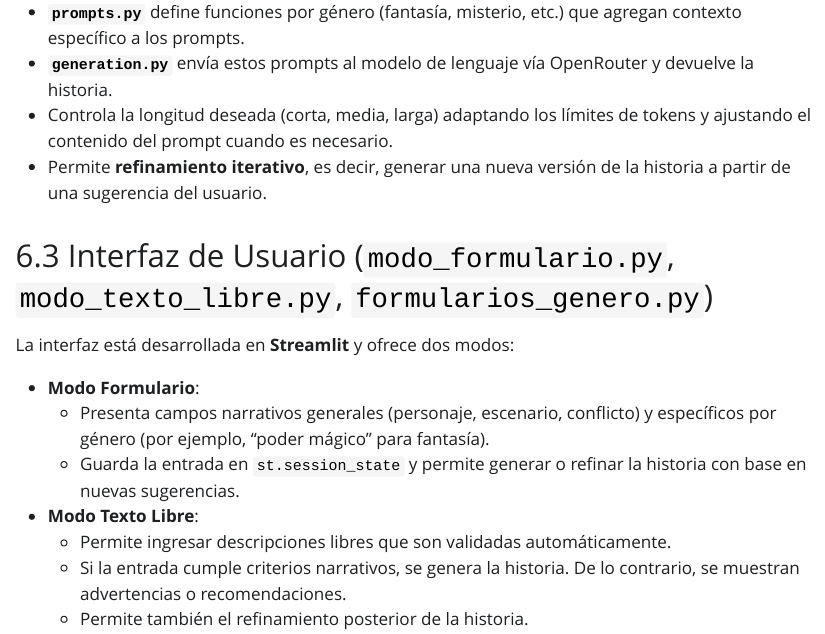
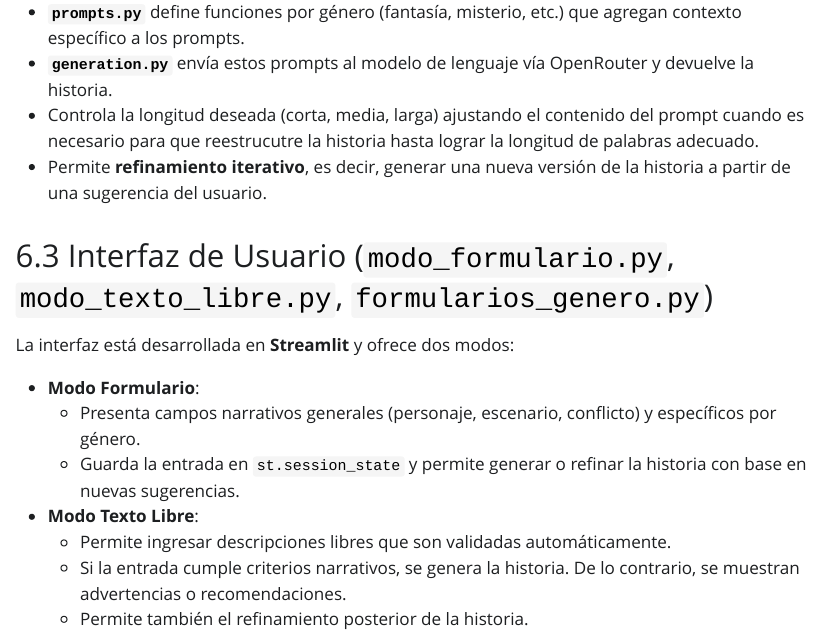
Before and after one commit to jaco8ar/Trabajo-4-aplicaciones-de-grandes-modelos-de-lenguaje, a Quarto document (Informe-Técnico/index.qmd): the page in a window 1100 px wide, from 3850 px down. The pictures show the output file Informe-Técnico/index.html that the author committed with the source, opened offline; Quarto's library style sheets are replaced by a plain one without menus.

Commit message:
Update README

```diff
--- a/Informe-Técnico/index.qmd
+++ b/Informe-Técnico/index.qmd
@@ -133,7 +133,7 @@ Este componente se encarga de construir prompts y generar texto de manera contro
 
 - **`prompts.py`** define funciones por género (fantasía, misterio, etc.) que agregan contexto específico a los prompts.
 - **`generation.py`** envía estos prompts al modelo de lenguaje vía OpenRouter y devuelve la historia.
-- Controla la longitud deseada (corta, media, larga) adaptando los límites de tokens y ajustando el contenido del prompt cuando es necesario.
+- Controla la longitud deseada (corta, media, larga) ajustando el contenido del prompt cuando es necesario para que reestrucutre la historia hasta lograr la longitud de palabras adecuado.
 - Permite **refinamiento iterativo**, es decir, generar una nueva versión de la historia a partir de una sugerencia del usuario.
 
 ## Interfaz de Usuario (`modo_formulario.py`, `modo_texto_libre.py`, `formularios_genero.py`)
@@ -141,7 +141,7 @@ Este componente se encarga de construir prompts y generar texto de manera contro
 La interfaz está desarrollada en **Streamlit** y ofrece dos modos:
 
 - **Modo Formulario**:
-  - Presenta campos narrativos generales (personaje, escenario, conflicto) y específicos por género (por ejemplo, "poder mágico" para fantasía).
+  - Presenta campos narrativos generales (personaje, escenario, conflicto) y específicos por género.
   - Guarda la entrada en `st.session_state` y permite generar o refinar la historia con base en nuevas sugerencias.
 
 - **Modo Texto Libre**:
```
Also changed, not shown: Informe-Técnico/index.html, Informe-Técnico/index.qmd (1 more changed lines).
